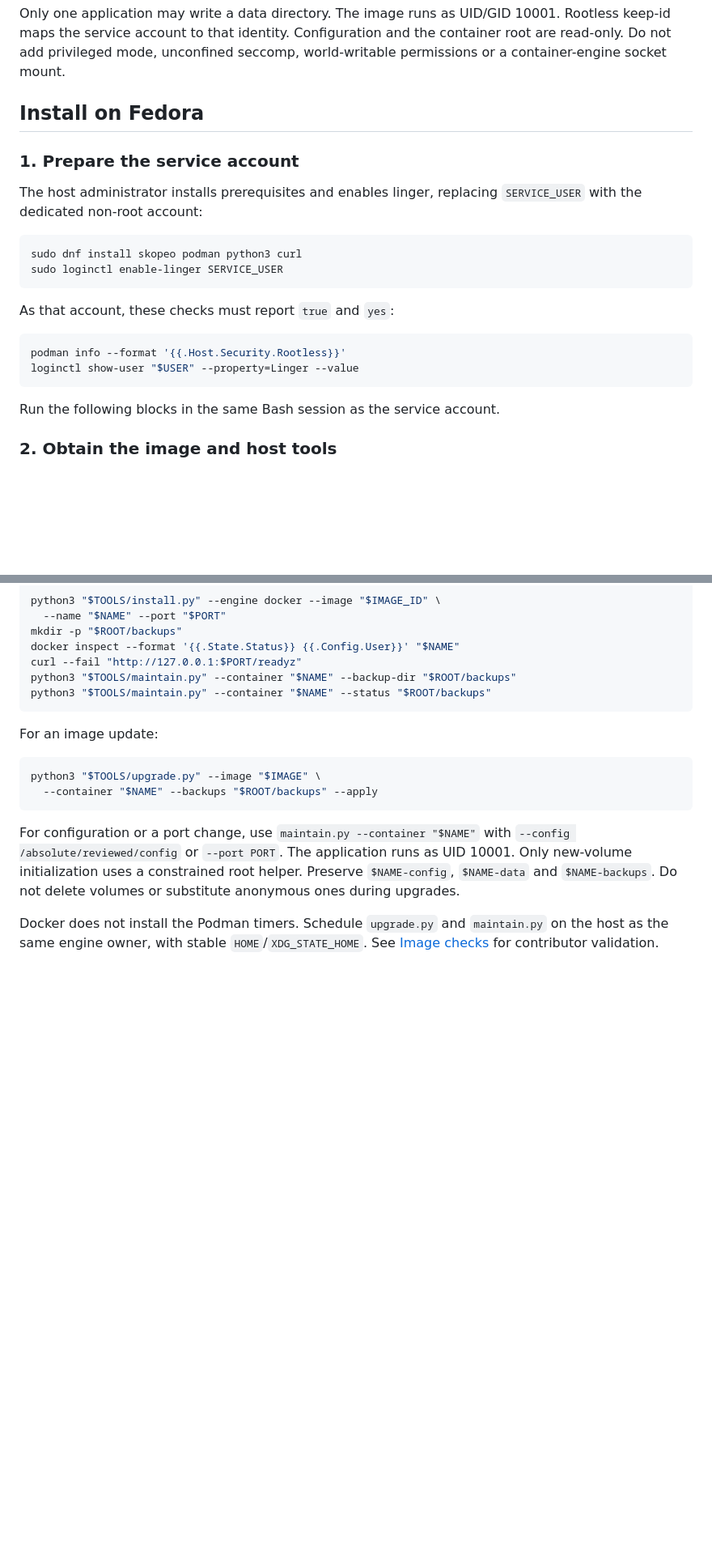
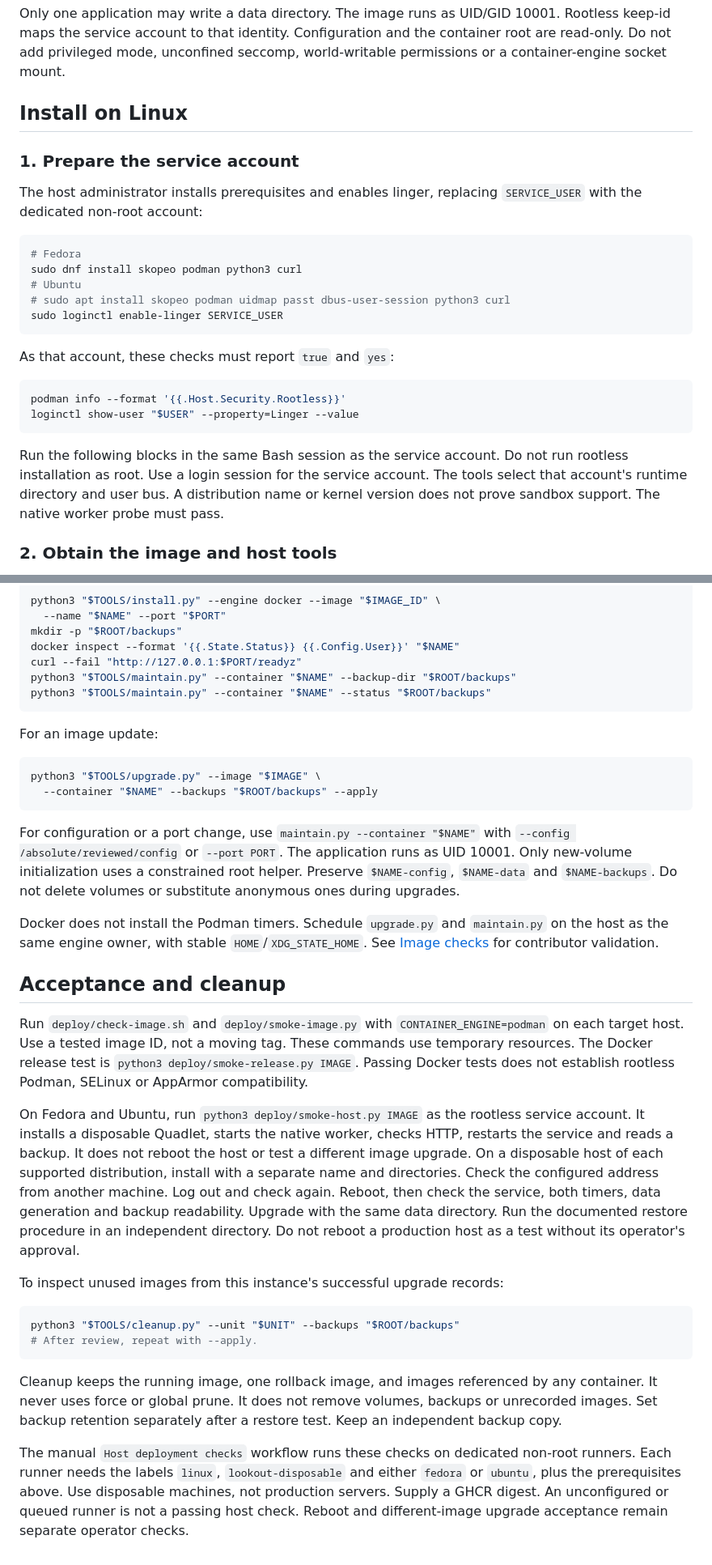
Before and after one commit to openRuyi-Project/lookout, a Markdown page: docs/deployment.md, 2 parts joined by grey strips. Shown at 81% size. Drawn GitHub-style; blank space fills up the shorter version.

````diff
--- a/docs/deployment.md
+++ b/docs/deployment.md
@@ -19,7 +19,7 @@ Rootless keep-id maps the service account to that identity. Configuration and th
 container root are read-only. Do not add privileged mode, unconfined seccomp,
 world-writable permissions or a container-engine socket mount.
 
-## Install on Fedora
+## Install on Linux
 
 ### 1. Prepare the service account
 
@@ -27,7 +27,10 @@ The host administrator installs prerequisites and enables linger, replacing
 `SERVICE_USER` with the dedicated non-root account:
 
 ```sh
+# Fedora
 sudo dnf install skopeo podman python3 curl
+# Ubuntu
+# sudo apt install skopeo podman uidmap passt dbus-user-session python3 curl
 sudo loginctl enable-linger SERVICE_USER
 ```
 
@@ -39,6 +42,9 @@ loginctl show-user "$USER" --property=Linger --value
 ```
 
 Run the following blocks in the same Bash session as the service account.
+Do not run rootless installation as root. Use a login session for the service account.
+The tools select that account's runtime directory and user bus.
+A distribution name or kernel version does not prove sandbox support. The native worker probe must pass.
 
 ### 2. Obtain the image and host tools
 
@@ -414,3 +466,36 @@ anonymous ones during upgrades.
 Docker does not install the Podman timers. Schedule `upgrade.py` and `maintain.py`
 on the host as the same engine owner, with stable `HOME`/`XDG_STATE_HOME`. See
 [Image checks](../CONTRIBUTING.md#image-checks) for contributor validation.
+
+## Acceptance and cleanup
+
+Run `deploy/check-image.sh` and `deploy/smoke-image.py` with `CONTAINER_ENGINE=podman` on each target host.
+Use a tested image ID, not a moving tag. These commands use temporary resources.
+The Docker release test is `python3 deploy/smoke-release.py IMAGE`.
+Passing Docker tests does not establish rootless Podman, SELinux or AppArmor compatibility.
+
+On Fedora and Ubuntu, run `python3 deploy/smoke-host.py IMAGE` as the rootless service account.
+It installs a disposable Quadlet, starts the native worker, checks HTTP, restarts the service and reads a backup.
+It does not reboot the host or test a different image upgrade.
+On a disposable host of each supported distribution, install with a separate name and directories.
+Check the configured address from another machine. Log out and check again.
+Reboot, then check the service, both timers, data generation and backup readability.
+Upgrade with the same data directory. Run the documented restore procedure in an independent directory.
+Do not reboot a production host as a test without its operator's approval.
+
+To inspect unused images from this instance's successful upgrade records:
+
+```sh
+python3 "$TOOLS/cleanup.py" --unit "$UNIT" --backups "$ROOT/backups"
+# After review, repeat with --apply.
+```
+
+Cleanup keeps the running image, one rollback image, and images referenced by any container.
+It never uses force or global prune. It does not remove volumes, backups or unrecorded images.
+Set backup retention separately after a restore test. Keep an independent backup copy.
+
+The manual `Host deployment checks` workflow runs these checks on dedicated non-root runners.
+Each runner needs the labels `linux`, `lookout-disposable` and either `fedora` or `ubuntu`,
+plus the prerequisites above. Use disposable machines, not production servers.
+Supply a GHCR digest. An unconfigured or queued runner is not a passing host check.
+Reboot and different-image upgrade acceptance remain separate operator checks.
````
Also changed, not shown: other parts of docs/deployment.md (+48 -2 lines).
